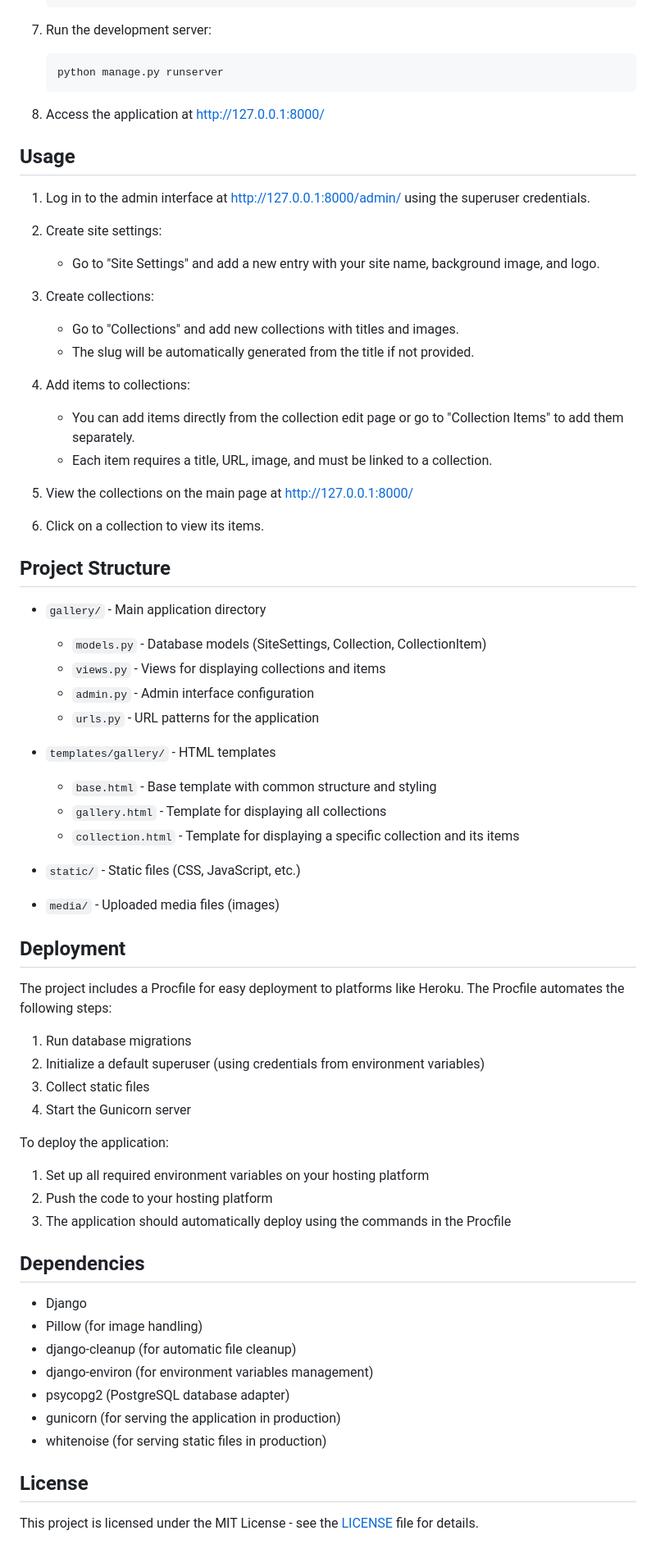
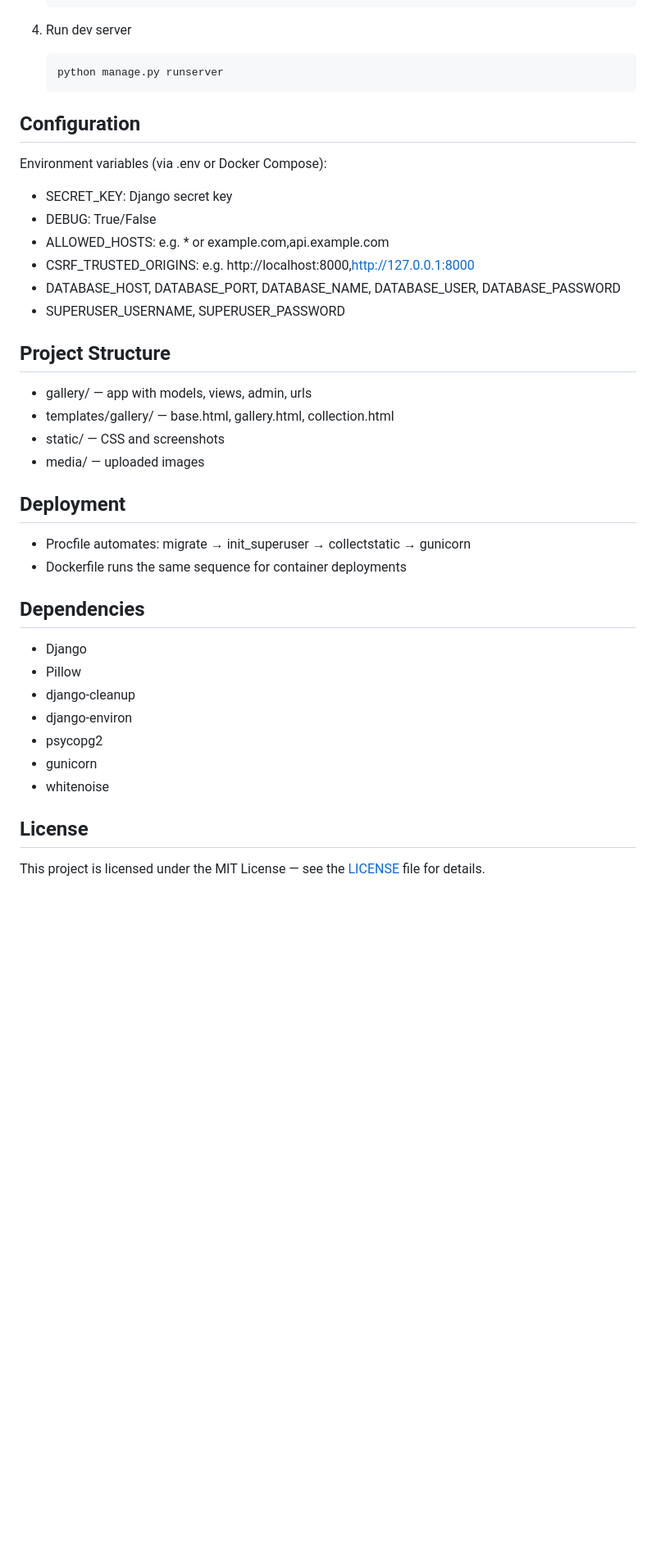
Before and after one commit to dbtiunov/stylehub, a Markdown page: README.md, the part around the change printed below. Shown: that part at 82% size. Rendered like a GitHub page; blank space fills up the shorter version.

````diff
--- a/README.md
+++ b/README.md
@@ -70,73 +73,43 @@ StyleHub is a Django web application that allows users to create and manage coll
    python manage.py init_superuser
    ```
 
-7. Run the development server:
-   ```
+4. Run dev server
+   ```bash
    python manage.py runserver
    ```
 
-8. Access the application at http://127.0.0.1:8000/
+## Configuration
 
-## Usage
-
-1. Log in to the admin interface at http://127.0.0.1:8000/admin/ using the superuser credentials.
-
-2. Create site settings:
-   - Go to "Site Settings" and add a new entry with your site name, background image, and logo.
-
-3. Create collections:
-   - Go to "Collections" and add new collections with titles and images.
-   - The slug will be automatically generated from the title if not provided.
-
-4. Add items to collections:
-   - You can add items directly from the collection edit page or go to "Collection Items" to add them separately.
-   - Each item requires a title, URL, image, and must be linked to a collection.
-
-5. View the collections on the main page at http://127.0.0.1:8000/
-
-6. Click on a collection to view its items.
+Environment variables (via .env or Docker Compose):
+- SECRET_KEY: Django secret key
+- DEBUG: True/False
+- ALLOWED_HOSTS: e.g. * or example.com,api.example.com
+- CSRF_TRUSTED_ORIGINS: e.g. http://localhost:8000,http://127.0.0.1:8000
+- DATABASE_HOST, DATABASE_PORT, DATABASE_NAME, DATABASE_USER, DATABASE_PASSWORD
+- SUPERUSER_USERNAME, SUPERUSER_PASSWORD
 
 ## Project Structure
 
-- `gallery/` - Main application directory
-  - `models.py` - Database models (SiteSettings, Collection, CollectionItem)
-  - `views.py` - Views for displaying collections and items
-  - `admin.py` - Admin interface configuration
-  - `urls.py` - URL patterns for the application
-
-- `templates/gallery/` - HTML templates
-  - `base.html` - Base template with common structure and styling
-  - `gallery.html` - Template for displaying all collections
-  - `collection.html` - Template for displaying a specific collection and its items
-
-- `static/` - Static files (CSS, JavaScript, etc.)
-- `media/` - Uploaded media files (images)
+- gallery/ — app with models, views, admin, urls
+- templates/gallery/ — base.html, gallery.html, collection.html
+- static/ — CSS and screenshots
+- media/ — uploaded images
 
 ## Deployment
 
-The project includes a Procfile for easy deployment to platforms like Heroku. The Procfile automates the following steps:
-
-1. Run database migrations
-2. Initialize a default superuser (using credentials from environment variables)
-3. Collect static files
-4. Start the Gunicorn server
-
-To deploy the application:
-
-1. Set up all required environment variables on your hosting platform
-2. Push the code to your hosting platform
-3. The application should automatically deploy using the commands in the Procfile
+- Procfile automates: migrate → init_superuser → collectstatic → gunicorn
+- Dockerfile runs the same sequence for container deployments
 
 ## Dependencies
 
 - Django
-- Pillow (for image handling)
-- django-cleanup (for automatic file cleanup)
-- django-environ (for environment variables management)
-- psycopg2 (PostgreSQL database adapter)
-- gunicorn (for serving the application in production)
-- whitenoise (for serving static files in production)
+- Pillow
+- django-cleanup
+- django-environ
+- psycopg2
+- gunicorn
+- whitenoise
 
 ## License
 
-This project is licensed under the MIT License - see the [LICENSE](LICENSE) file for details.
+This project is licensed under the MIT License — see the [LICENSE](LICENSE) file for details.
````
Also changed, not shown: other parts of README.md (+51 -48 lines), static/images/screenshots/collections_screenshot.png (added), static/images/screenshots/items_screenshot.png (added), 4 other files.
